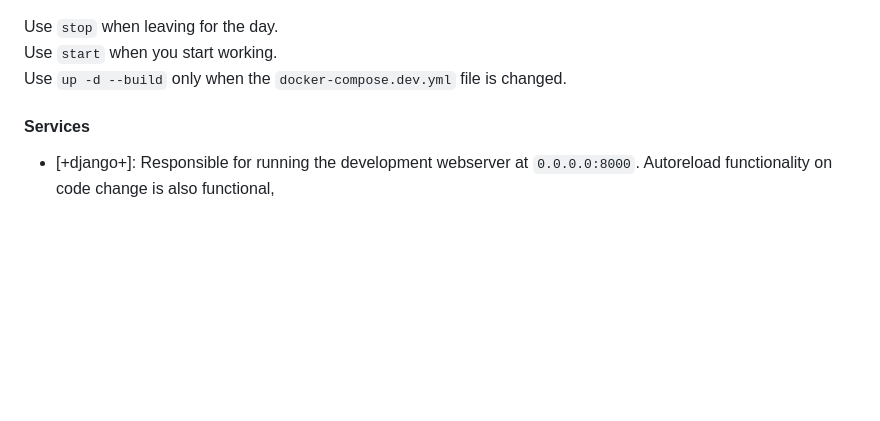
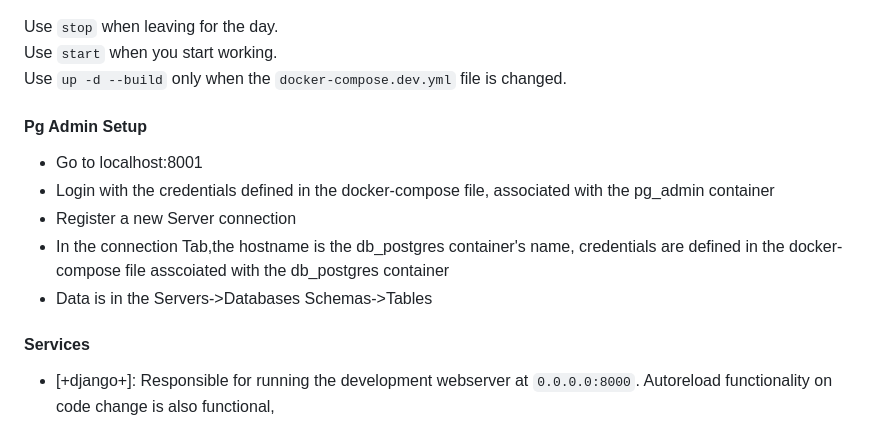
Before and after one commit to Radus1k/Ebooking, a Markdown page: README.md, the part around the change. Drawn GitHub-style; blank space fills up the shorter version.

```diff
--- a/README.md
+++ b/README.md
@@ -48,7 +48,16 @@ Use `stop` when leaving for the day.
 Use `start` when you start working.
 Use `up -d --build` only when the `docker-compose.dev.yml` file is changed.
 
+
+#### **Pg Admin Setup**
+
+- Go to localhost:8001
+- Login with the credentials defined in the docker-compose file, associated with the pg_admin container
+- Register a new Server connection
+- In the connection Tab,the hostname is the db_postgres container's name, credentials are defined in the docker-compose file asscoiated with the db_postgres container
+- Data is in the Servers->Databases Schemas->Tables
 #### **Services**
+
 
 - [+django+]: Responsible for running the development webserver at `0.0.0.0:8000`. Autoreload functionality on code change is also functional,
 - [+db_postgres+]: PostgreSQL database server. Used here in order to more closely resemble the prod environment,
```
